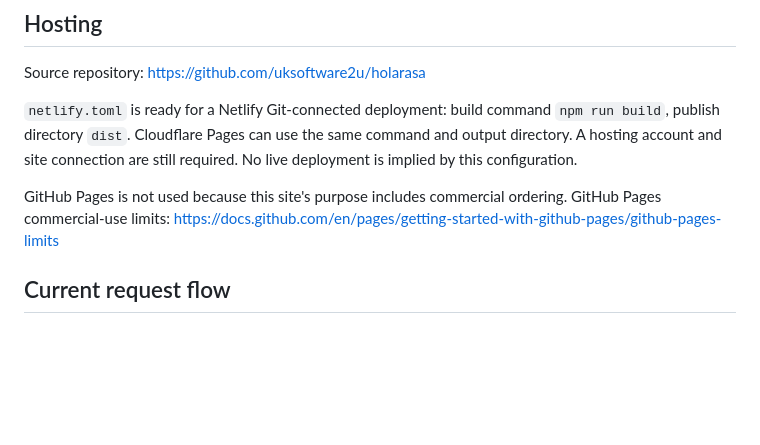
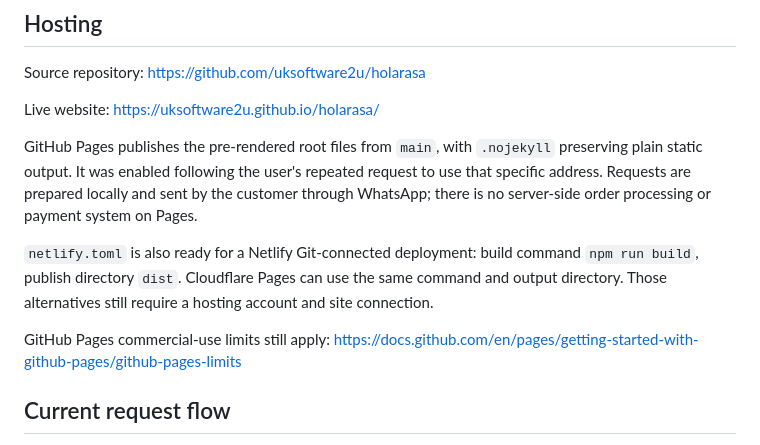
Before and after one commit to uksoftware2u/holarasa, a Markdown page: README.md, the part around the change. Rendered like a GitHub page; blank space fills up the shorter version.

Commit message:
Document live GitHub Pages address

```diff
--- a/README.md
+++ b/README.md
@@ -37,9 +37,13 @@ Build generates eight pre-rendered Chinese pages, with client-side English switc
 
 Source repository: https://github.com/uksoftware2u/holarasa
 
-`netlify.toml` is ready for a Netlify Git-connected deployment: build command `npm run build`, publish directory `dist`. Cloudflare Pages can use the same command and output directory. A hosting account and site connection are still required. No live deployment is implied by this configuration.
+Live website: https://uksoftware2u.github.io/holarasa/
 
-GitHub Pages is not used because this site's purpose includes commercial ordering. GitHub Pages commercial-use limits: https://docs.github.com/en/pages/getting-started-with-github-pages/github-pages-limits
+GitHub Pages publishes the pre-rendered root files from `main`, with `.nojekyll` preserving plain static output. It was enabled following the user's repeated request to use that specific address. Requests are prepared locally and sent by the customer through WhatsApp; there is no server-side order processing or payment system on Pages.
+
+`netlify.toml` is also ready for a Netlify Git-connected deployment: build command `npm run build`, publish directory `dist`. Cloudflare Pages can use the same command and output directory. Those alternatives still require a hosting account and site connection.
+
+GitHub Pages commercial-use limits still apply: https://docs.github.com/en/pages/getting-started-with-github-pages/github-pages-limits
 
 ## Current request flow
 
```
